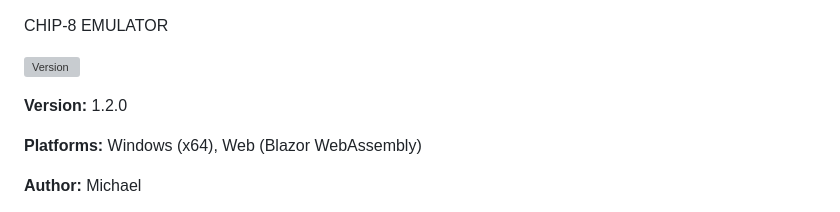
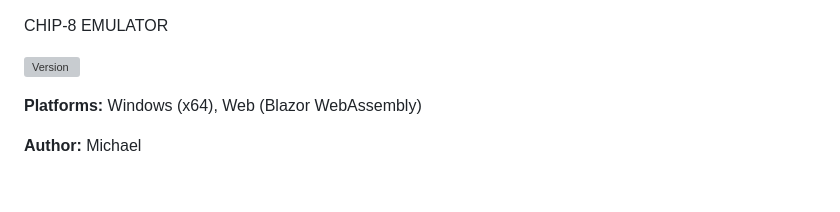
Before and after one commit to michael-3281/Chip8-Emulator, a Markdown page: README.md, the part around the change. GitHub-like rendering; blank space fills up the shorter version; grey boxes are pictures that could not be loaded.

```diff
--- a/README.md
+++ b/README.md
@@ -1,8 +1,6 @@
 CHIP-8 EMULATOR
 
 ![Version](https://img.shields.io/github/v/release/michael-3281/Chip8-Emulator?label=Version&color=blue)
-
-**Version:** 1.2.0
 
 **Platforms:** Windows (x64), Web (Blazor WebAssembly)
 
```
